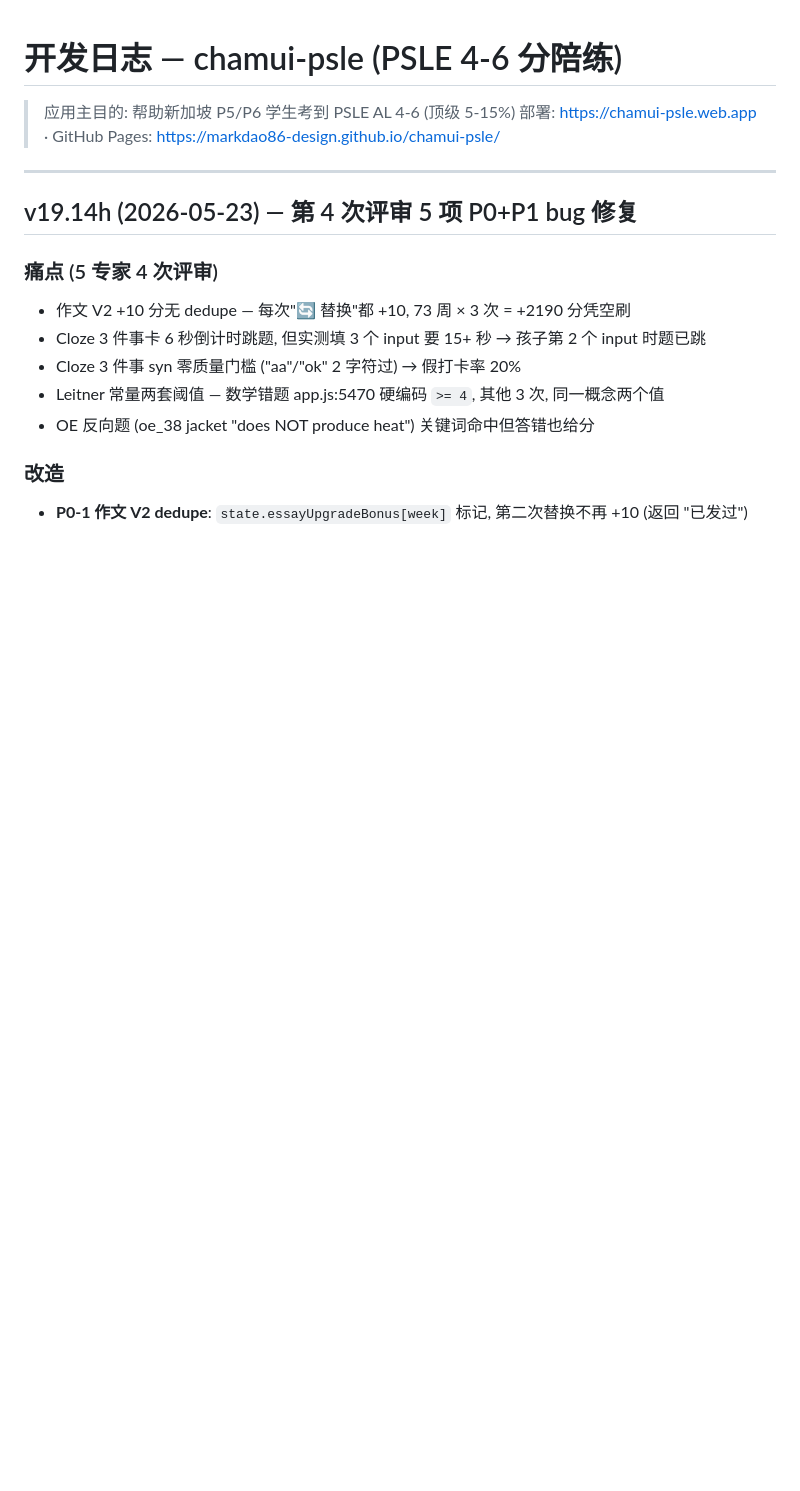
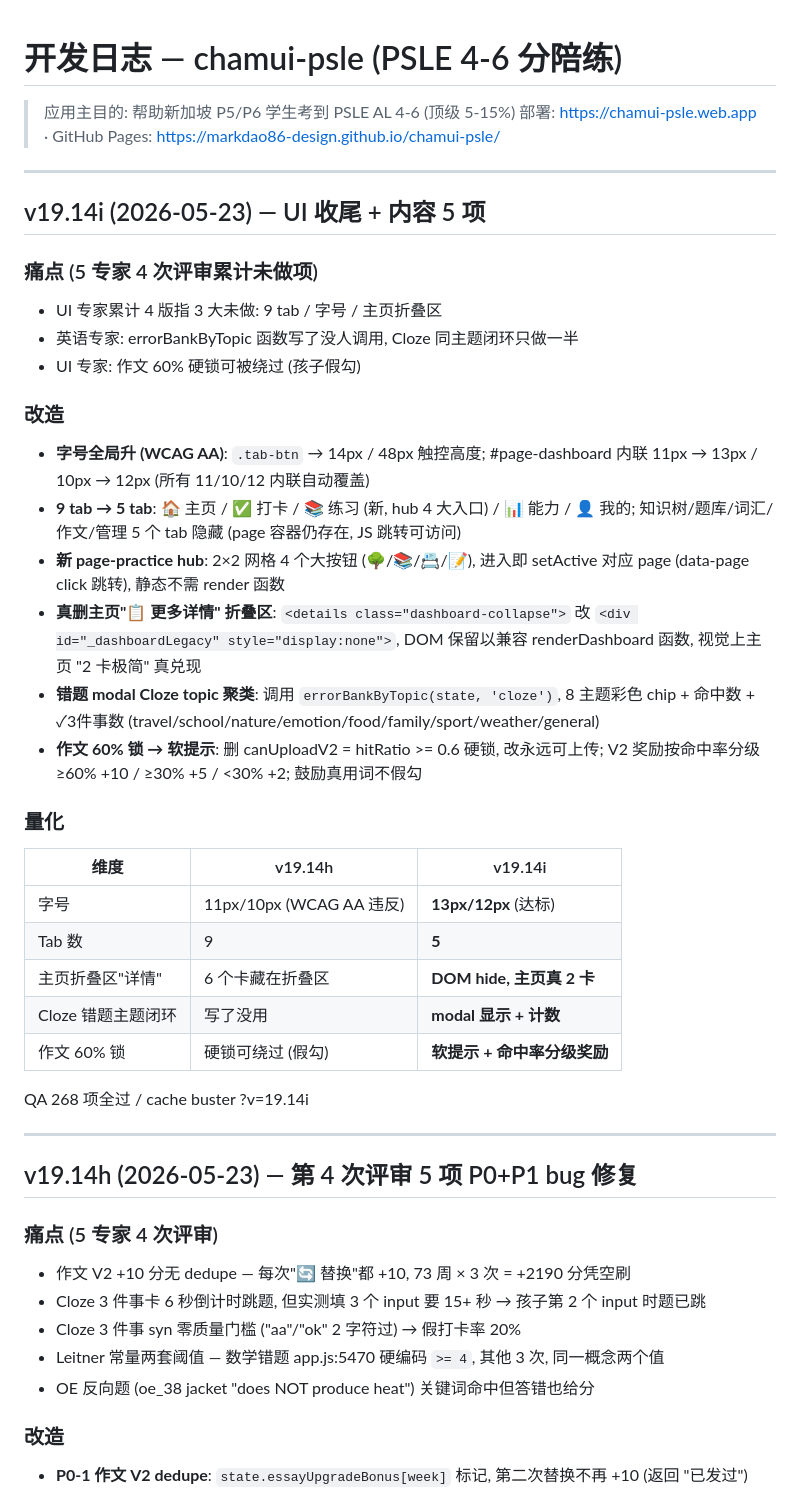
Before and after one commit to markdao86-design/chamui-psle, a Markdown page: CHANGELOG.md, the part around the change. GitHub-like rendering; blank space fills up the shorter version.

Commit message:
v19.14i 文档同步 — UI 收尾 5 项 + 内容 (字号/9→5 tab/折叠区/错题topic/作文软提示)

```diff
--- a/CHANGELOG.md
+++ b/CHANGELOG.md
@@ -2,6 +2,34 @@
 
 > 应用主目的: 帮助新加坡 P5/P6 学生考到 PSLE AL 4-6 (顶级 5-15%)
 > 部署: https://chamui-psle.web.app · GitHub Pages: https://markdao86-design.github.io/chamui-psle/
+
+---
+
+## v19.14i (2026-05-23) — UI 收尾 + 内容 5 项
+
+### 痛点 (5 专家 4 次评审累计未做项)
+- UI 专家累计 4 版指 3 大未做: 9 tab / 字号 / 主页折叠区
+- 英语专家: errorBankByTopic 函数写了没人调用, Cloze 同主题闭环只做一半
+- UI 专家: 作文 60% 硬锁可被绕过 (孩子假勾)
+
+### 改造
+- **字号全局升 (WCAG AA)**: `.tab-btn` → 14px / 48px 触控高度; #page-dashboard 内联 11px → 13px / 10px → 12px (所有 11/10/12 内联自动覆盖)
+- **9 tab → 5 tab**: 🏠 主页 / ✅ 打卡 / 📚 练习 (新, hub 4 大入口) / 📊 能力 / 👤 我的; 知识树/题库/词汇/作文/管理 5 个 tab 隐藏 (page 容器仍存在, JS 跳转可访问)
+- **新 page-practice hub**: 2×2 网格 4 个大按钮 (🌳/📚/📇/📝), 进入即 setActive 对应 page (data-page click 跳转), 静态不需 render 函数
+- **真删主页"📋 更多详情" 折叠区**: `<details class="dashboard-collapse">` 改 `<div id="_dashboardLegacy" style="display:none">`, DOM 保留以兼容 renderDashboard 函数, 视觉上主页 "2 卡极简" 真兑现
+- **错题 modal Cloze topic 聚类**: 调用 `errorBankByTopic(state, 'cloze')`, 8 主题彩色 chip + 命中数 + ✓3件事数 (travel/school/nature/emotion/food/family/sport/weather/general)
+- **作文 60% 锁 → 软提示**: 删 canUploadV2 = hitRatio >= 0.6 硬锁, 改永远可上传; V2 奖励按命中率分级 ≥60% +10 / ≥30% +5 / <30% +2; 鼓励真用词不假勾
+
+### 量化
+| 维度 | v19.14h | v19.14i |
+|---|---|---|
+| 字号 | 11px/10px (WCAG AA 违反) | **13px/12px** (达标) |
+| Tab 数 | 9 | **5** |
+| 主页折叠区"详情" | 6 个卡藏在折叠区 | **DOM hide, 主页真 2 卡** |
+| Cloze 错题主题闭环 | 写了没用 | **modal 显示 + 计数** |
+| 作文 60% 锁 | 硬锁可绕过 (假勾) | **软提示 + 命中率分级奖励** |
+
+QA 268 项全过 / cache buster ?v=19.14i
 
 ---
 
```
Also changed, not shown: CLAUDE.md (+7 -6 lines).
